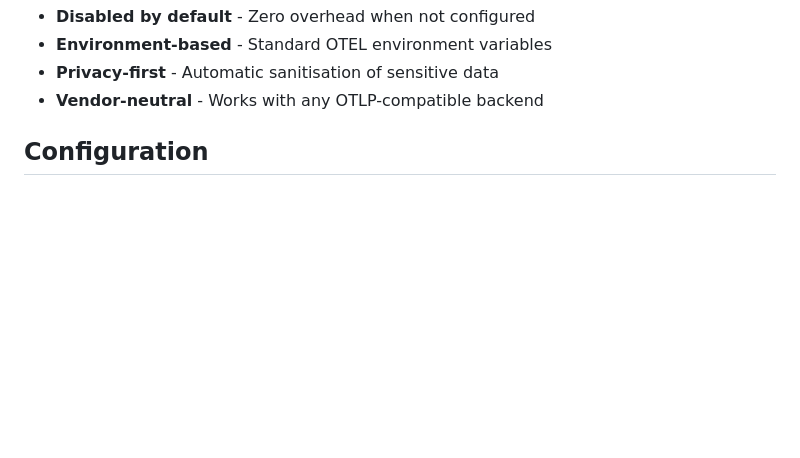
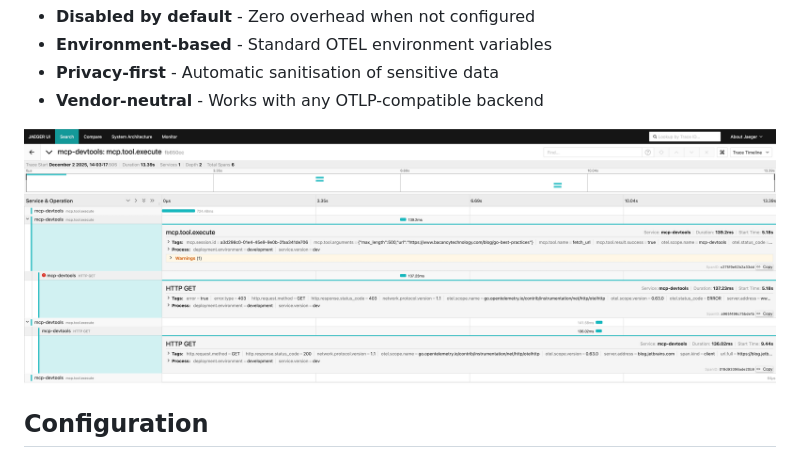
Before and after one commit to sammcj/mcp-devtools, a Markdown page: docs/observability.md, the part around the change. Rendered like a GitHub page; pictures changed too: docs/otel.png (added); blank space fills up the shorter version.

Commit message:
incremental updates

```diff
--- a/docs/observability.md
+++ b/docs/observability.md
@@ -35,6 +35,8 @@ With tracing enabled, you can observe:
 - **Environment-based** - Standard OTEL environment variables
 - **Privacy-first** - Automatic sanitisation of sensitive data
 - **Vendor-neutral** - Works with any OTLP-compatible backend
+
+![otel screenshot in Jaeger](otel.png)
 
 ## Configuration
 
```
